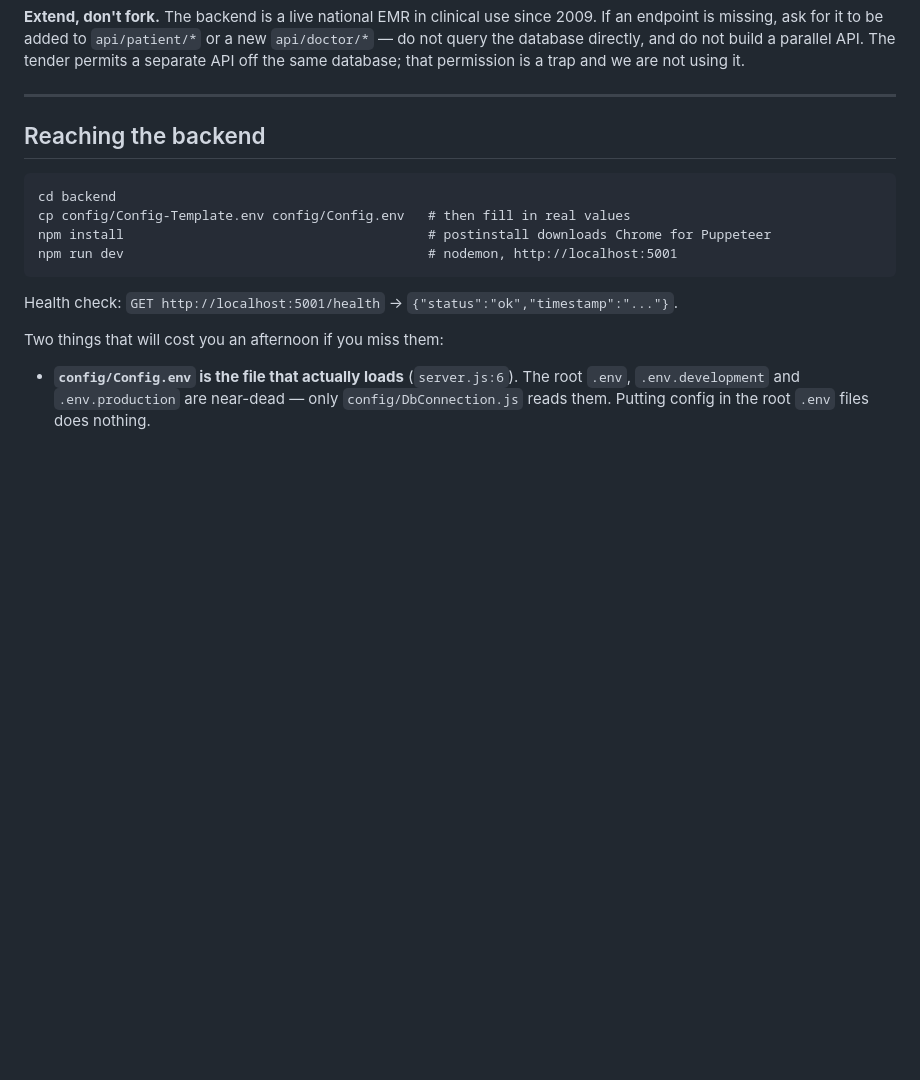
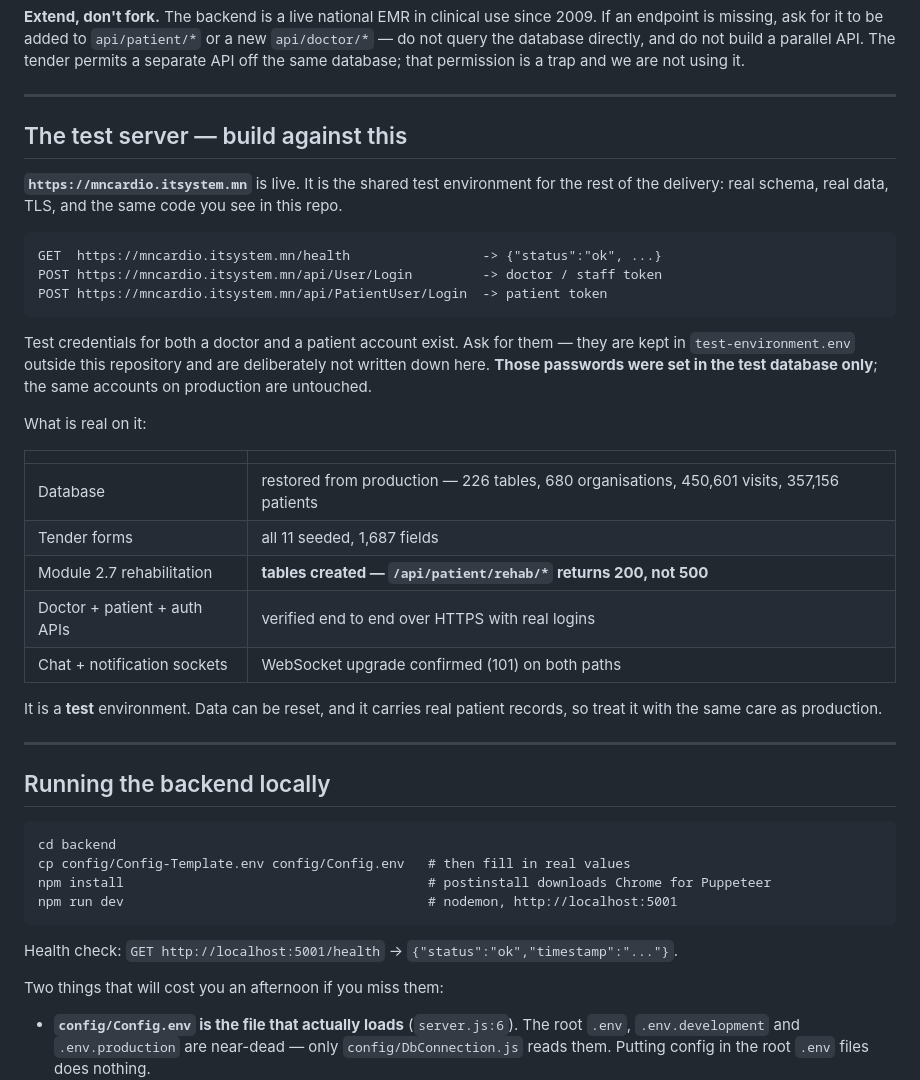
Before and after one commit to Javhaa233/mn_cardio_v2, a Markdown page: mobile/README.md, the part around the change. GitHub-like rendering; blank space fills up the shorter version.

Commit message:
Test environment is live at https://mncardio.itsystem.mn
Points the mobile docs at the deployed environment and records what is
actually real on it.

Verified end to end over the public internet, not assumed:
  - staff and patient login with real password checking (NODE_ENV=production)
  - /api/doctor/* returning real data - 2,492 visits for the test doctor,
    patient search across 50,209 matches, report summary
  - /api/patient/* including rehab/exercises, which now answers 200 with an
    empty list instead of 500: the rehabilitation tables exist, so module 2.7
    is unblocked
  - Socket.IO polling handshake and WebSocket upgrade (101) on both
    /chatmessage and /notification
  - every other site on the shared host still returns its previous status,
    and no other nginx site file was modified

Co-Authored-By: Claude Opus 5 (1M context) <noreply@anthropic.com>

````diff
--- a/mobile/README.md
+++ b/mobile/README.md
@@ -57,7 +57,38 @@ separate API off the same database; that permission is a trap and we are not usi
 
 ---
 
-## Reaching the backend
+## The test server — build against this
+
+**`https://mncardio.itsystem.mn`** is live. It is the shared test environment for the rest
+of the delivery: real schema, real data, TLS, and the same code you see in this repo.
+
+```
+GET  https://mncardio.itsystem.mn/health                 -> {"status":"ok", ...}
+POST https://mncardio.itsystem.mn/api/User/Login         -> doctor / staff token
+POST https://mncardio.itsystem.mn/api/PatientUser/Login  -> patient token
+```
+
+Test credentials for both a doctor and a patient account exist. Ask for them — they are
+kept in `test-environment.env` outside this repository and are deliberately not written
+down here. **Those passwords were set in the test database only**; the same accounts on
+production are untouched.
+
+What is real on it:
+
+| | |
+|---|---|
+| Database | restored from production — 226 tables, 680 organisations, 450,601 visits, 357,156 patients |
+| Tender forms | all 11 seeded, 1,687 fields |
+| Module 2.7 rehabilitation | **tables created — `/api/patient/rehab/*` returns 200, not 500** |
+| Doctor + patient + auth APIs | verified end to end over HTTPS with real logins |
+| Chat + notification sockets | WebSocket upgrade confirmed (101) on both paths |
+
+It is a **test** environment. Data can be reset, and it carries real patient records, so
+treat it with the same care as production.
+
+---
+
+## Running the backend locally
 
 ```
 cd backend
````
Also changed, not shown: mobile/API.md (+3 -1 lines).
